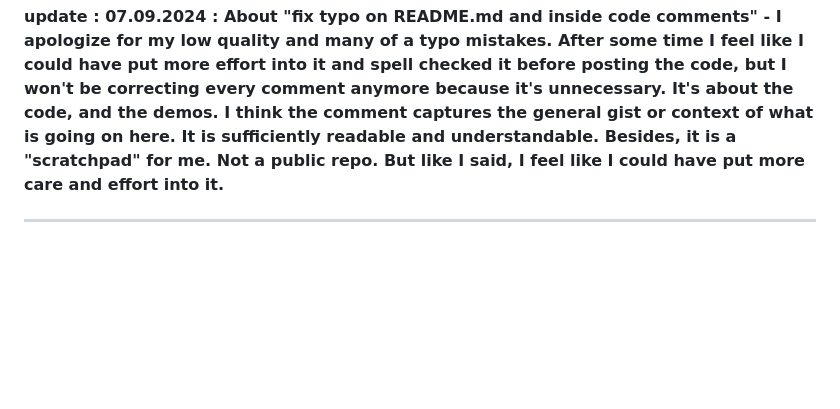
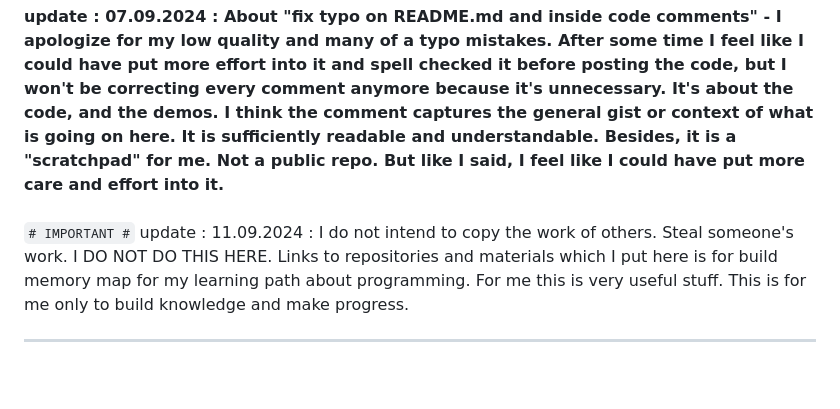
Before and after one commit to KarolDuracz/scratchpad, a Markdown page: README.md, the part around the change. Rendered like a GitHub page; blank space fills up the shorter version.

```diff
--- a/README.md
+++ b/README.md
@@ -2,6 +2,8 @@
 update : 05.09.2024 : This "scratchpad" repo is theoretically closed. I won't be posting anything more here. These are just a few topics that interest me. Probably end of 2025 I'll be back to posting if there's something interesting finally worth sharing and developing. TIME TO GO TO NEXT LEVEL ...in programming skills also.
 <br /><br />
 <b>update : 07.09.2024 : About "fix typo on README.md and inside code comments" - I apologize for my low quality and many of a typo mistakes. After some time I feel like I could have put more effort into it and spell checked it before posting the code, but I won't be correcting every comment anymore because it's unnecessary. It's about the code, and the demos. I think the comment captures the general gist or context of what is going on here. It is sufficiently readable and understandable. Besides, it is a "scratchpad" for me. Not a public repo. But like I said, I feel like I could have put more care and effort into it.</b>
+<br /><br />
+`# IMPORTANT #` update : 11.09.2024 : I do not intend to copy the work of others. Steal someone's work. I DO NOT DO THIS HERE. Links to repositories and materials which I put here is for build memory map for my learning path about programming. For me this is very useful stuff. This is for me only to build knowledge and make progress.
 - - - - - - - - - - - - - - - - - - - - - - - - - - - - - - - - - - - -
 <br /><br />
 NtQueryInformationProcess_run_example - dump.png
```
